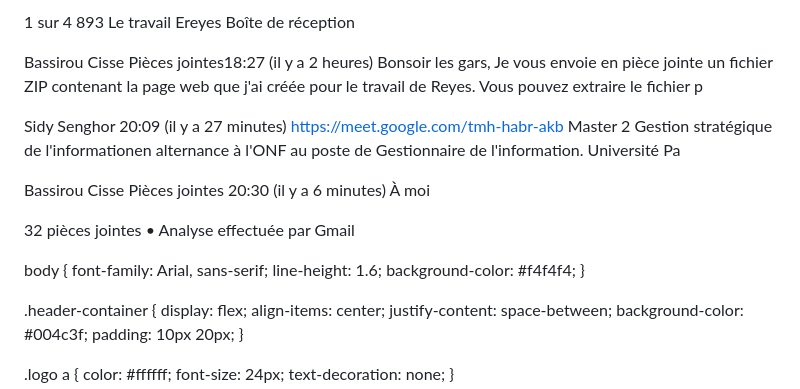
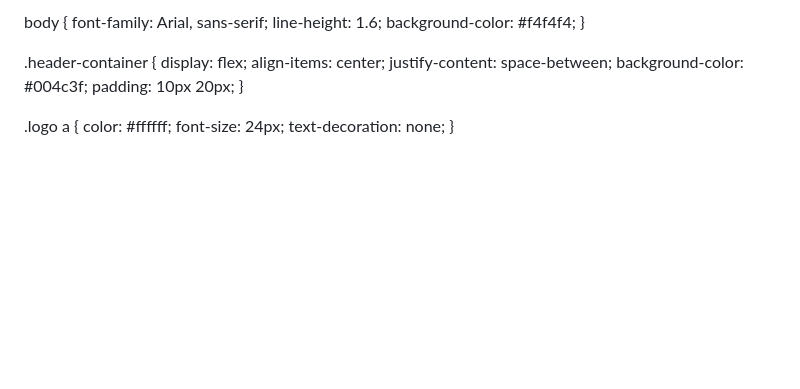
Before and after one commit to ZenG1995-DEL/D-signe-Info-24, a Markdown page: readme.md, the part around the change. GitHub-like rendering; blank space fills up the shorter version.

```diff
--- a/readme.md
+++ b/readme.md
@@ -1,24 +1,4 @@
 
-1 sur 4 893
-Le travail Ereyes
-Boîte de réception
-
-Bassirou Cisse
-Pièces jointes18:27 (il y a 2 heures)
-Bonsoir les gars, Je vous envoie en pièce jointe un fichier ZIP contenant la page web que j'ai créée pour le travail de Reyes. Vous pouvez extraire le fichier p
-
-Sidy Senghor
-20:09 (il y a 27 minutes)
-https://meet.google.com/tmh-habr-akb Master 2 Gestion stratégique de l'informationen alternance à l'ONF au poste de Gestionnaire de l'information. Université Pa
-
-Bassirou Cisse
-Pièces jointes
-20:30 (il y a 6 minutes)
-À moi
-
-
- 32 pièces jointes
-  • Analyse effectuée par Gmail
 <!DOCTYPE html>
 <html lang="fr">
 <head>
```
